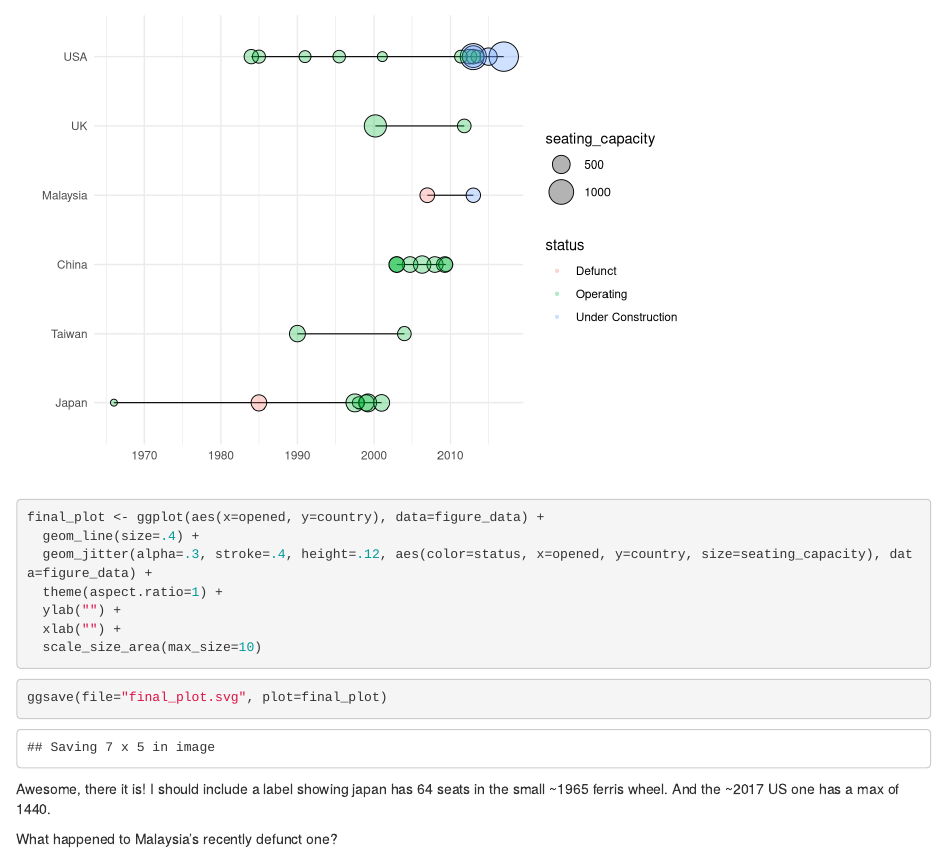
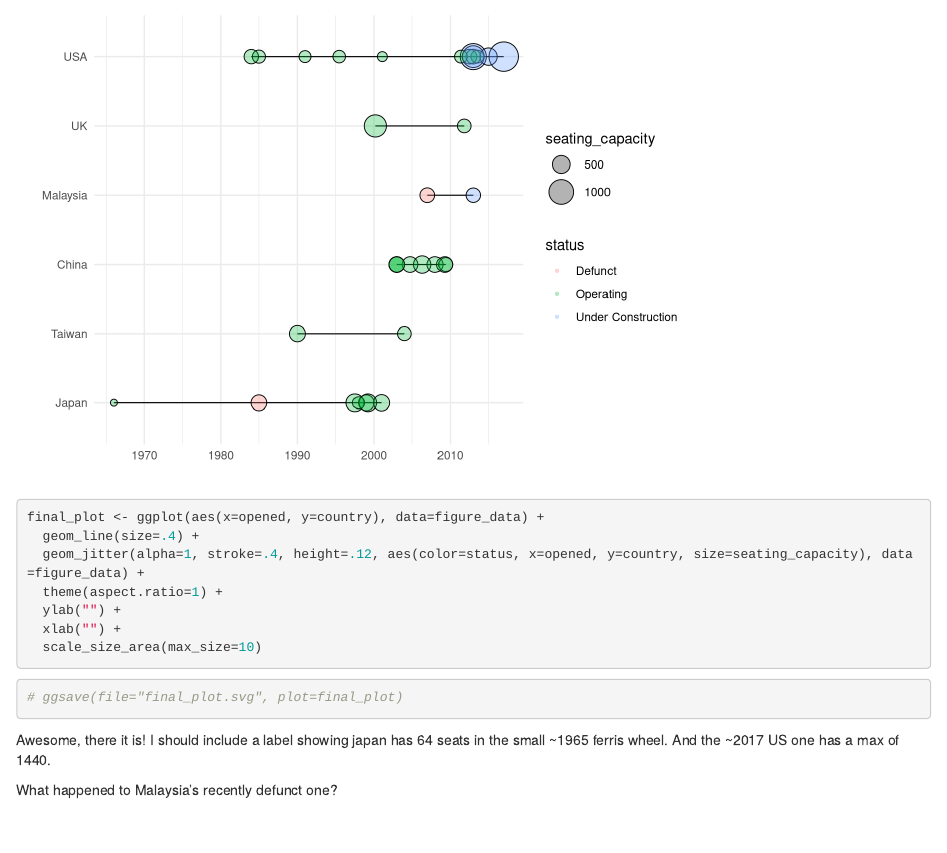
Before and after one commit to bear-jordan/tidy-tuesday, an R Markdown document (Week 32/Week32.Rmd): the page in a window 1100 px wide, from 8490 px down. Rendered offline with R 4.5, knitr and Pandoc, with nearby package versions; code that draws random numbers runs with fixed seeds of ours.

Commit message:
Final edits!

````diff
--- a/Week 32/Week32.Rmd
+++ b/Week 32/Week32.Rmd
@@ -164,7 +164,7 @@ ggplot(aes(x=opened, y=country), data=figure_data) +
 ```{r final plot}
 final_plot <- ggplot(aes(x=opened, y=country), data=figure_data) +
   geom_line(size=.4) +
-  geom_jitter(alpha=.3, stroke=.4, height=.12, aes(color=status, x=opened, y=country, size=seating_capacity), data=figure_data) +
+  geom_jitter(alpha=1, stroke=.4, height=.12, aes(color=status, x=opened, y=country, size=seating_capacity), data=figure_data) +
   theme(aspect.ratio=1) +
   ylab("") +
   xlab("") +
@@ -172,7 +172,7 @@ final_plot <- ggplot(aes(x=opened, y=country), data=figure_data) +
 ```
 
 ```{r export}
-ggsave(file="final_plot.svg", plot=final_plot)
+# ggsave(file="final_plot.svg", plot=final_plot)
 ```
 
 Awesome, there it is! I should include a label showing japan has 64 seats in the small ~1965 ferris wheel. And the ~2017 US one has a max of 1440.
````
Also changed, not shown: Week 32/wheels.png (added).
